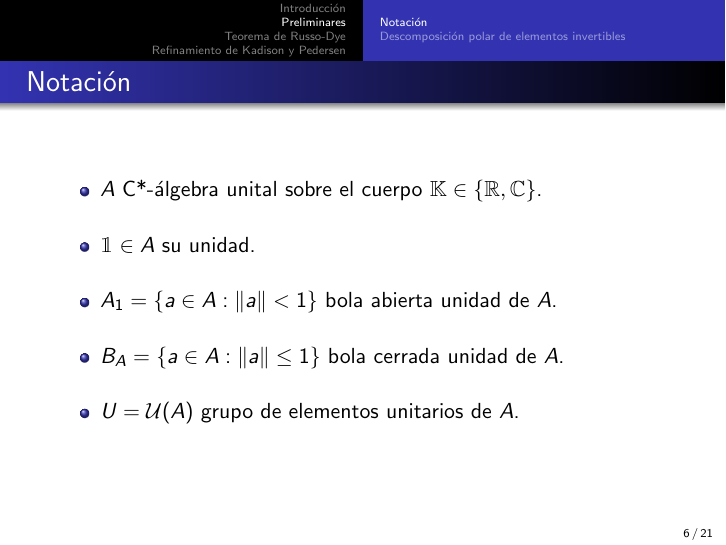
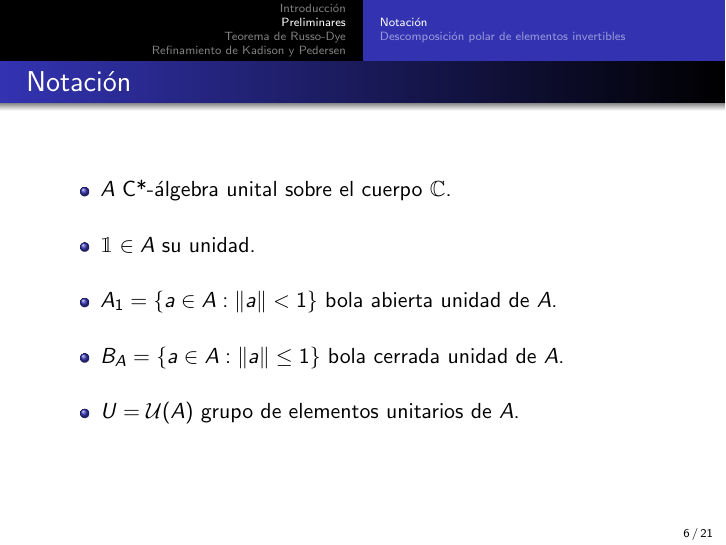
Before and after one commit to dcabezas98/Matematicas, LaTeX slides (Analisis/Trabajo AF Avanzado/presentacion.tex): page 12 of 67. Compiled offline with pdfLaTeX.

Commit message:
Erratas presentación

```diff
--- a/Analisis/Trabajo AF Avanzado/presentacion.tex
+++ b/Analisis/Trabajo AF Avanzado/presentacion.tex
@@ -130,7 +130,7 @@ Trabajo final de la asignatura \\ \smallskip Métodos Avanzados de Análisis Fun
 \begin{frame}\frametitle{Notación}
 	\begin{itemize}
 		\setlength\itemsep{0.5cm}
-		\item $A$ C*-álgebra unital sobre el cuerpo $\mathbb{K}\in\{\mathbb{R},\mathbb{C}\}$.
+		\item $A$ C*-álgebra unital sobre el cuerpo $\mathbb{C}$.
 		\item $\mathbbm{1}\in A$ su unidad. \pause
 		\item $A_1=\{a\in A: \|a\|<1\}$	bola abierta unidad de $A$.
 		\item $B_A=\{a\in A: \|a\|\leq 1\}$ bola cerrada unidad de $A$. \pause
```
Also changed, not shown: Analisis/Trabajo AF Avanzado/russo-dye.tex (+1 -1 lines), Analisis/Trabajo AF Avanzado/presentacion.pdf, Analisis/Trabajo AF Avanzado/russo-dye.pdf.
